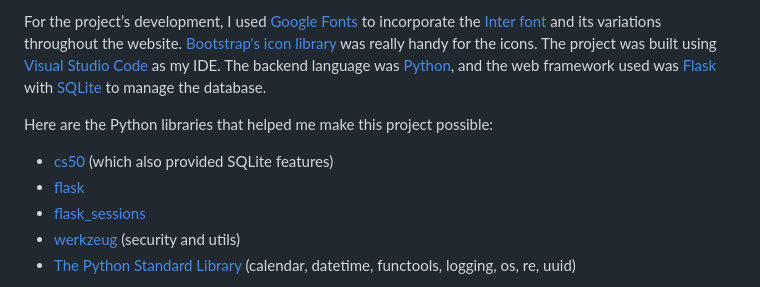
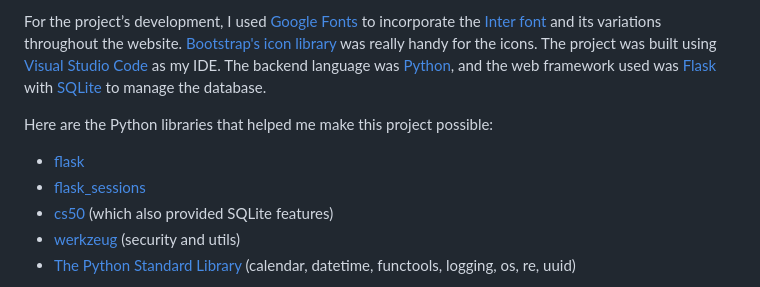
Before and after one commit to tintedwindow/fiore, a Markdown page: README.md, the part around the change. Drawn GitHub-style.

```diff
--- a/README.md
+++ b/README.md
@@ -105,9 +105,9 @@ For the project’s development, I used [Google Fonts](https://fonts.google.com/
 
 Here are the Python libraries that helped me make this project possible:
 
-- [cs50](https://cs50.readthedocs.io/libraries/cs50/python/) (which also provided SQLite features)
 - [flask](https://flask.palletsprojects.com/en/3.0.x/installation/#python-version)
 - [flask_sessions](https://flask-session.readthedocs.io/en/latest/)
+- [cs50](https://cs50.readthedocs.io/libraries/cs50/python/) (which also provided SQLite features)
 - [werkzeug](https://werkzeug.palletsprojects.com/en/3.0.x/) (security and utils)
 - [The Python Standard Library](#) (calendar, datetime, functools, logging, os, re, uuid)
 
```
